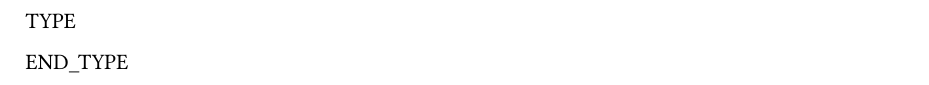
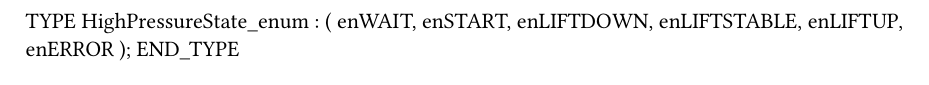
Before and after one commit to utkarshmaske88/CarWash, a Typst document (Logical/Source/HPWater/HPWater/Types.typ): part of the page, cut at the place of the change. Compiled offline with Typst 0.15.

Commit message:
ADDED HP

```diff
--- a/Logical/Source/HPWater/HPWater/Types.typ
+++ b/Logical/Source/HPWater/HPWater/Types.typ
@@ -1,4 +1,12 @@
 
 TYPE
-
+	HighPressureState_enum :
+		(
+		enWAIT,
+		enSTART,
+		enLIFTDOWN,
+		enLIFTSTABLE,
+		enLIFTUP,
+		enERROR
+		);
 END_TYPE
```
Also changed, not shown: Logical/mappView/Resources/Media/CarWashLogo.png (added), 3 other files.
